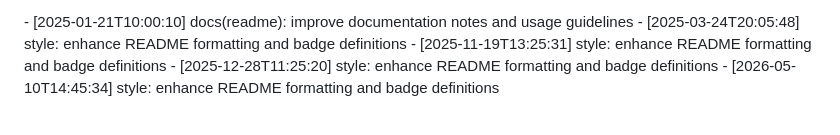
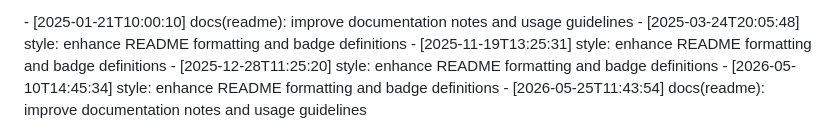
Before and after one commit to abrar225/Library-Management-System, a Markdown page: README.md, the part around the change. Rendered like a GitHub page.

Commit message:
docs(readme): improve documentation notes and usage guidelines

```diff
--- a/README.md
+++ b/README.md
@@ -164,3 +164,4 @@ Open a Pull Request
 - [2025-11-19T13:25:31] style: enhance README formatting and badge definitions
 - [2025-12-28T11:25:20] style: enhance README formatting and badge definitions
 - [2026-05-10T14:45:34] style: enhance README formatting and badge definitions
+- [2026-05-25T11:43:54] docs(readme): improve documentation notes and usage guidelines
```
